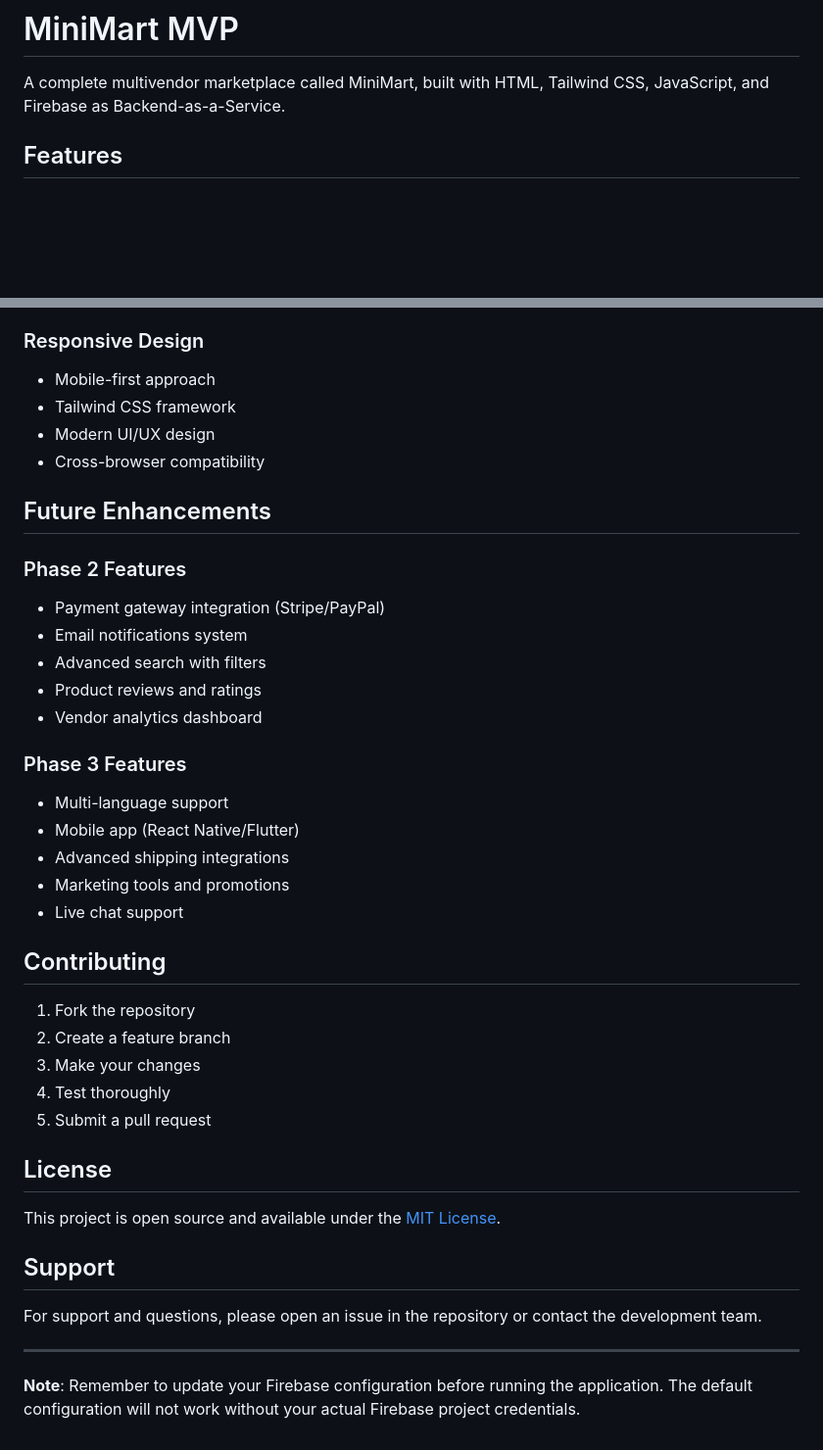
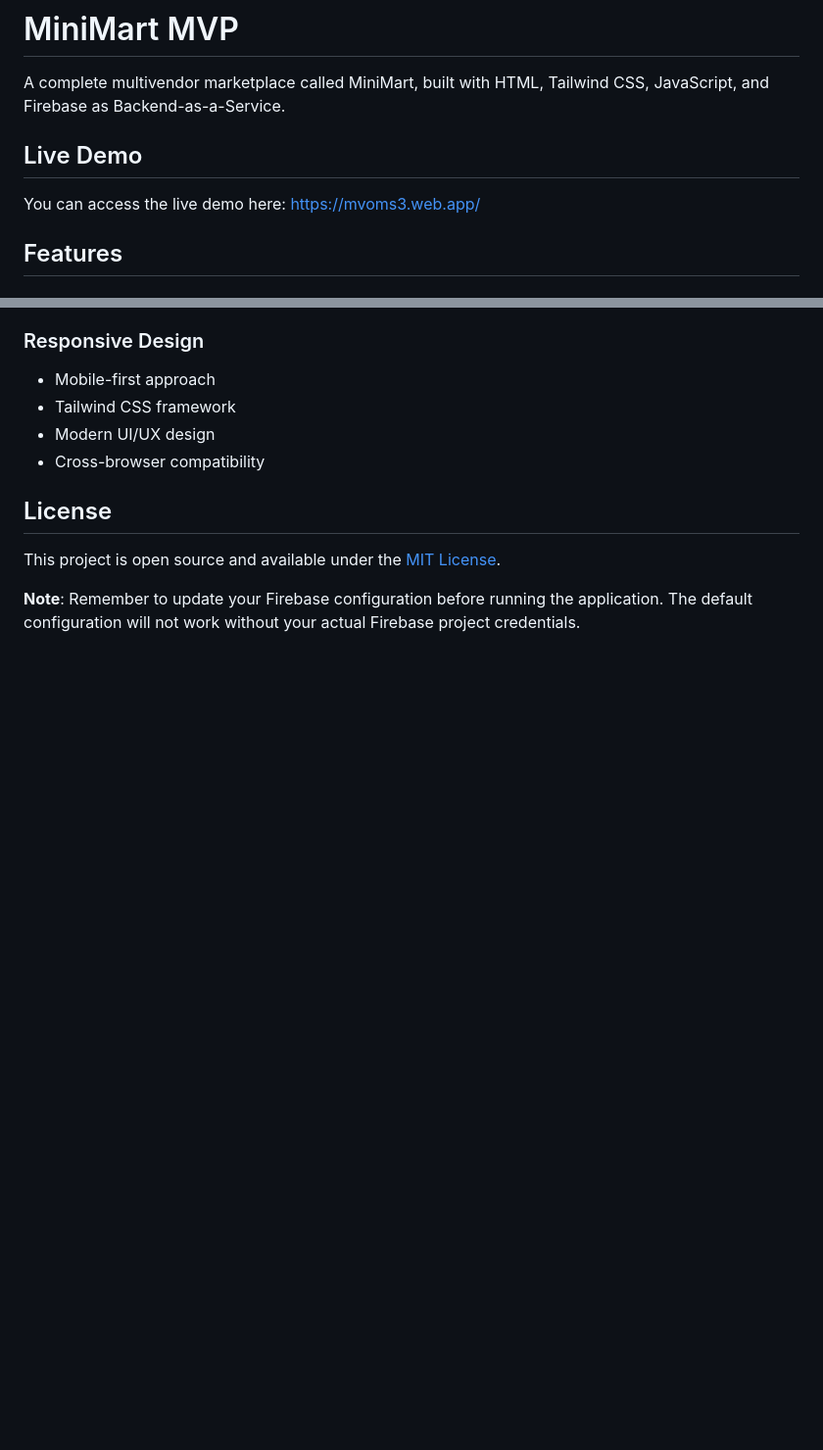
Before and after one commit to MSB-io/MiniMart, a Markdown page: README.md, 2 parts joined by grey strips. Shown: that part at 98% size. Drawn GitHub-style; blank space fills up the shorter version.

Commit message:
update README.md: add live demo link and remove default categories and future enhancements sections

```diff
--- a/README.md
+++ b/README.md
@@ -1,6 +1,10 @@
 # MiniMart MVP
 
 A complete multivendor marketplace called MiniMart, built with HTML, Tailwind CSS, JavaScript, and Firebase as Backend-as-a-Service.
+
+## Live Demo
+
+You can access the live demo here: https://mvoms3.web.app/
 
 ## Features
 
@@ -227,40 +217,8 @@ The application initializes with these default categories:
 - Modern UI/UX design
 - Cross-browser compatibility
 
-## Future Enhancements
-
-### Phase 2 Features
-
-- Payment gateway integration (Stripe/PayPal)
-- Email notifications system
-- Advanced search with filters
-- Product reviews and ratings
-- Vendor analytics dashboard
-
-### Phase 3 Features
-
-- Multi-language support
-- Mobile app (React Native/Flutter)
-- Advanced shipping integrations
-- Marketing tools and promotions
-- Live chat support
-
-## Contributing
-
-1. Fork the repository
-2. Create a feature branch
-3. Make your changes
-4. Test thoroughly
-5. Submit a pull request
-
 ## License
 
 This project is open source and available under the [MIT License](LICENSE).
 
-## Support
-
-For support and questions, please open an issue in the repository or contact the development team.
-
----
-
 **Note**: Remember to update your Firebase configuration before running the application. The default configuration will not work without your actual Firebase project credentials.
```
Also changed, not shown: other parts of README.md (+0 -14 lines).
